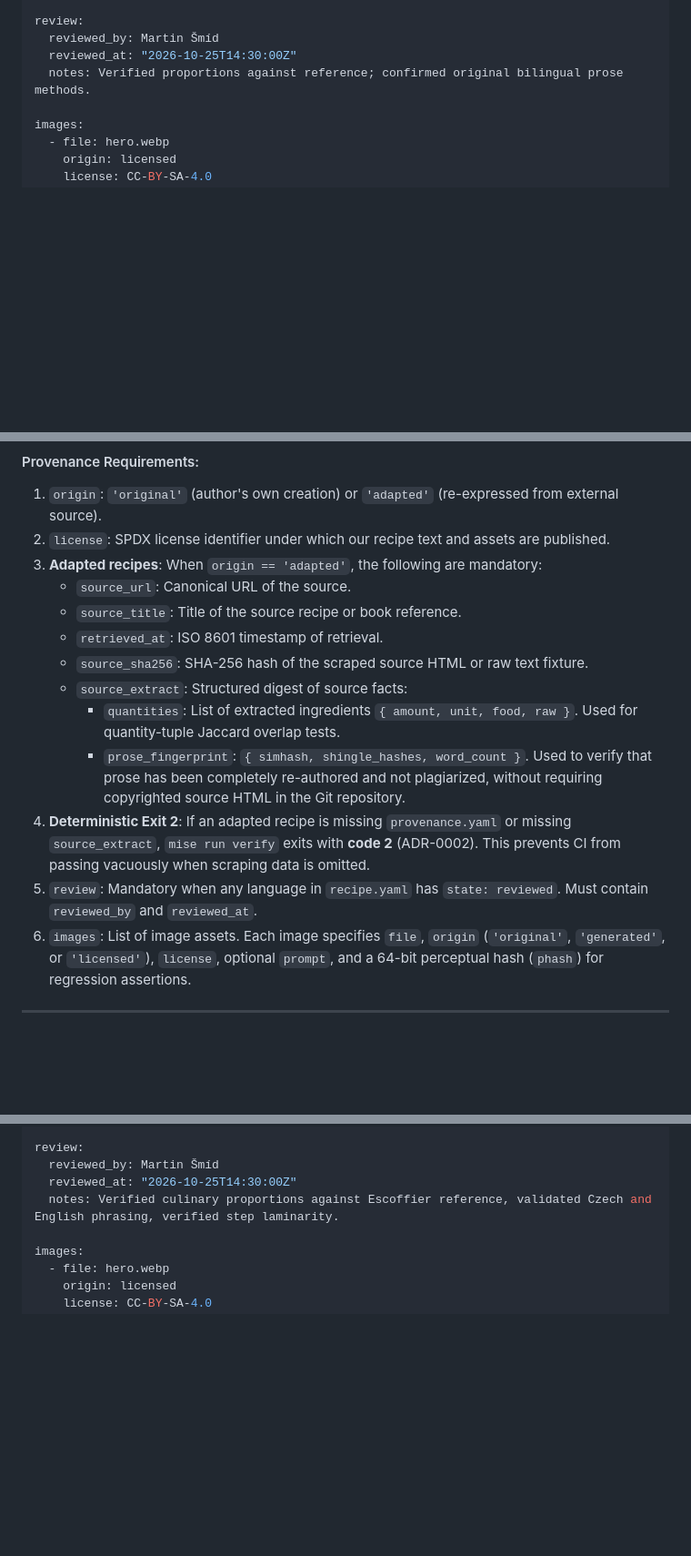
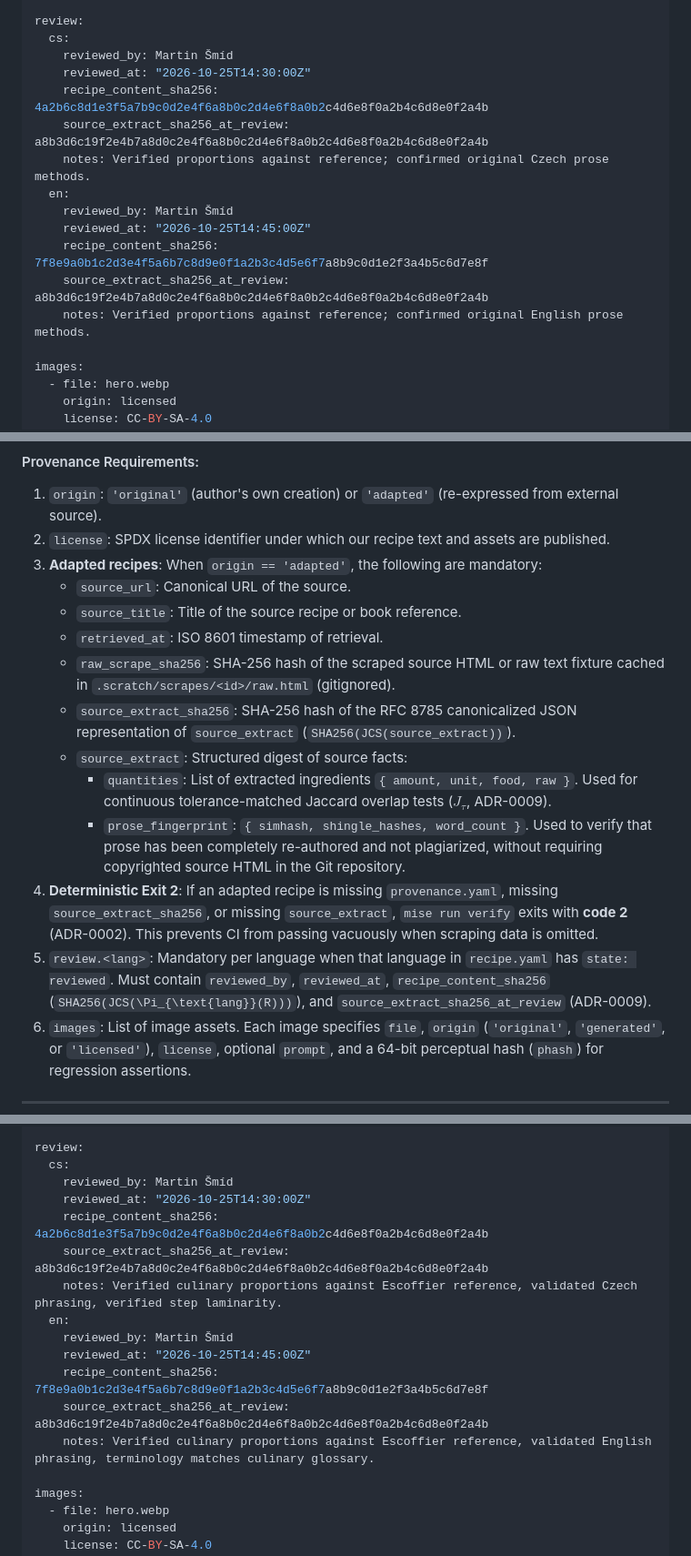
Before and after one commit to espoem/culinary-spec, a Markdown page: docs/adr/0006-recipe-document-contract.md, 3 parts joined by grey strips. Shown at 91% size. Drawn GitHub-style; blank space fills up the shorter version.

Commit message:
docs(adr): add ADR-0009 content pipeline, similarity filter, and publication states

```diff
--- a/docs/adr/0006-recipe-document-contract.md
+++ b/docs/adr/0006-recipe-document-contract.md
@@ -360,9 +361,18 @@ source_extract:
     word_count: 145
 
 review:
-  reviewed_by: Martin Šmíd
-  reviewed_at: "2026-10-25T14:30:00Z"
-  notes: Verified proportions against reference; confirmed original bilingual prose methods.
+  cs:
+    reviewed_by: Martin Šmíd
+    reviewed_at: "2026-10-25T14:30:00Z"
+    recipe_content_sha256: 4a2b6c8d1e3f5a7b9c0d2e4f6a8b0c2d4e6f8a0b2c4d6e8f0a2b4c6d8e0f2a4b
+    source_extract_sha256_at_review: a8b3d6c19f2e4b7a8d0c2e4f6a8b0c2d4e6f8a0b2c4d6e8f0a2b4c6d8e0f2a4b
+    notes: Verified proportions against reference; confirmed original Czech prose methods.
+  en:
+    reviewed_by: Martin Šmíd
+    reviewed_at: "2026-10-25T14:45:00Z"
+    recipe_content_sha256: 7f8e9a0b1c2d3e4f5a6b7c8d9e0f1a2b3c4d5e6f7a8b9c0d1e2f3a4b5c6d7e8f
+    source_extract_sha256_at_review: a8b3d6c19f2e4b7a8d0c2e4f6a8b0c2d4e6f8a0b2c4d6e8f0a2b4c6d8e0f2a4b
+    notes: Verified proportions against reference; confirmed original English prose methods.
 
 images:
   - file: hero.webp
@@ -379,12 +389,13 @@ images:
    - `source_url`: Canonical URL of the source.
    - `source_title`: Title of the source recipe or book reference.
    - `retrieved_at`: ISO 8601 timestamp of retrieval.
-   - `source_sha256`: SHA-256 hash of the scraped source HTML or raw text fixture.
+   - `raw_scrape_sha256`: SHA-256 hash of the scraped source HTML or raw text fixture cached in `.scratch/scrapes/<id>/raw.html` (gitignored).
+   - `source_extract_sha256`: SHA-256 hash of the RFC 8785 canonicalized JSON representation of `source_extract` (`SHA256(JCS(source_extract))`).
    - `source_extract`: Structured digest of source facts:
-     - `quantities`: List of extracted ingredients `{ amount, unit, food, raw }`. Used for quantity-tuple Jaccard overlap tests.
+     - `quantities`: List of extracted ingredients `{ amount, unit, food, raw }`. Used for continuous tolerance-matched Jaccard overlap tests ($J_\tau$, ADR-0009).
      - `prose_fingerprint`: `{ simhash, shingle_hashes, word_count }`. Used to verify that prose has been completely re-authored and not plagiarized, without requiring copyrighted source HTML in the Git repository.
-4. **Deterministic Exit 2**: If an adapted recipe is missing `provenance.yaml` or missing `source_extract`, `mise run verify` exits with **code 2** (ADR-0002). This prevents CI from passing vacuously when scraping data is omitted.
-5. `review`: Mandatory when any language in `recipe.yaml` has `state: reviewed`. Must contain `reviewed_by` and `reviewed_at`.
+4. **Deterministic Exit 2**: If an adapted recipe is missing `provenance.yaml`, missing `source_extract_sha256`, or missing `source_extract`, `mise run verify` exits with **code 2** (ADR-0002). This prevents CI from passing vacuously when scraping data is omitted.
+5. `review.<lang>`: Mandatory per language when that language in `recipe.yaml` has `state: reviewed`. Must contain `reviewed_by`, `reviewed_at`, `recipe_content_sha256` (`SHA256(JCS(\Pi_{\text{lang}}(R)))`), and `source_extract_sha256_at_review` (ADR-0009).
 6. `images`: List of image assets. Each image specifies `file`, `origin` (`'original'`, `'generated'`, or `'licensed'`), `license`, optional `prompt`, and a 64-bit perceptual hash (`phash`) for regression assertions.
 
 ---
@@ -648,9 +660,18 @@ source_extract:
     word_count: 145
 
 review:
-  reviewed_by: Martin Šmíd
-  reviewed_at: "2026-10-25T14:30:00Z"
-  notes: Verified culinary proportions against Escoffier reference, validated Czech and English phrasing, verified step laminarity.
+  cs:
+    reviewed_by: Martin Šmíd
+    reviewed_at: "2026-10-25T14:30:00Z"
+    recipe_content_sha256: 4a2b6c8d1e3f5a7b9c0d2e4f6a8b0c2d4e6f8a0b2c4d6e8f0a2b4c6d8e0f2a4b
+    source_extract_sha256_at_review: a8b3d6c19f2e4b7a8d0c2e4f6a8b0c2d4e6f8a0b2c4d6e8f0a2b4c6d8e0f2a4b
+    notes: Verified culinary proportions against Escoffier reference, validated Czech phrasing, verified step laminarity.
+  en:
+    reviewed_by: Martin Šmíd
+    reviewed_at: "2026-10-25T14:45:00Z"
+    recipe_content_sha256: 7f8e9a0b1c2d3e4f5a6b7c8d9e0f1a2b3c4d5e6f7a8b9c0d1e2f3a4b5c6d7e8f
+    source_extract_sha256_at_review: a8b3d6c19f2e4b7a8d0c2e4f6a8b0c2d4e6f8a0b2c4d6e8f0a2b4c6d8e0f2a4b
+    notes: Verified culinary proportions against Escoffier reference, validated English phrasing, terminology matches culinary glossary.
 
 images:
   - file: hero.webp
```
Also changed, not shown: other parts of docs/adr/0006-recipe-document-contract.md (+5 -3 lines), docs/adr/0008-verification-suite.md (+14 -7 lines), docs/adr/0009-content-pipeline.md (added, +469 -0 lines).
